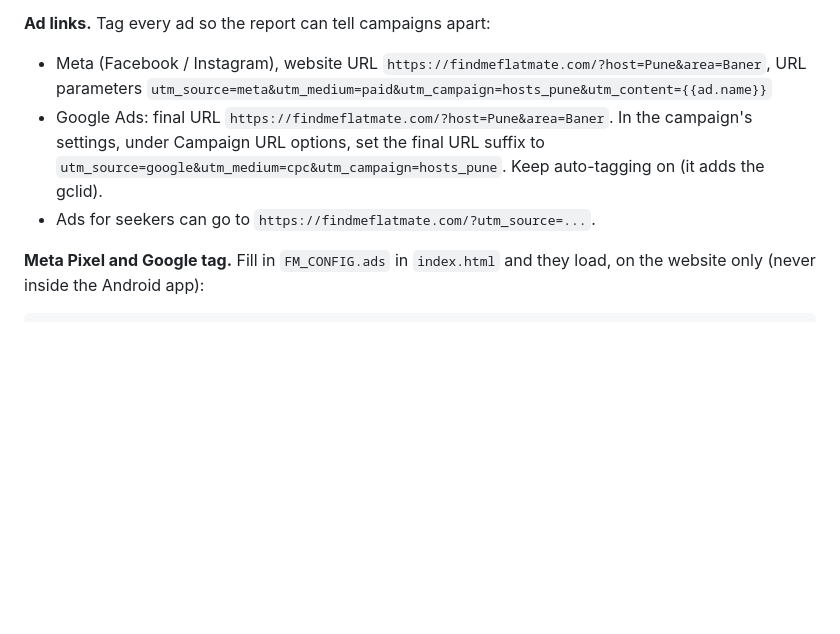
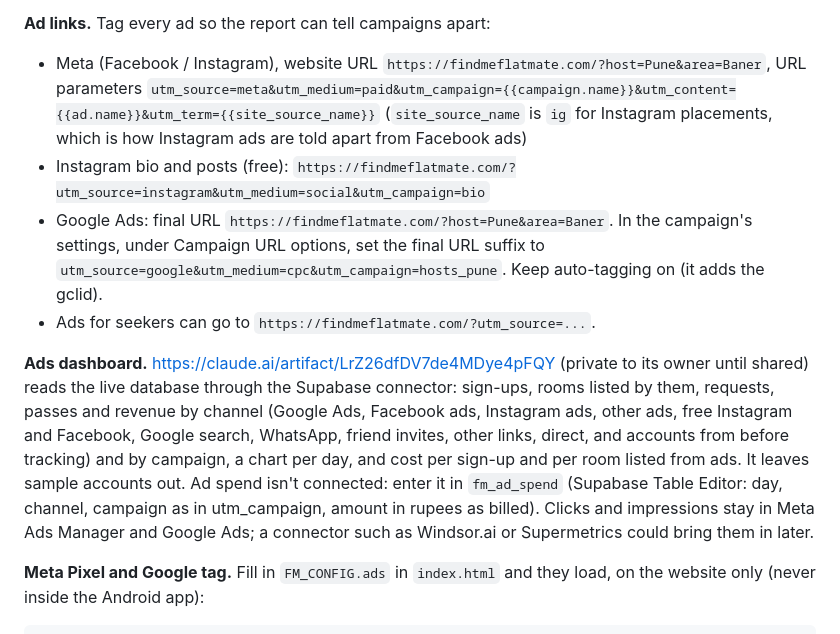
Before and after one commit to kamalmotiani1989-cmd/NavigateMe, a Markdown page: flatmates/README.md, the part around the change. Drawn GitHub-style; blank space fills up the shorter version.

Commit message:
README: the ads dashboard, entering ad spend, and tagging Instagram ads
Meta links now carry utm_term={{site_source_name}} (ig for Instagram
placements) and the campaign's name, so the dashboard can split Instagram
ads from Facebook ads and match spend to campaigns.

Co-Authored-By: Claude Opus 5.5 <noreply@anthropic.com>
Claude-Session: https://claude.ai/code/session_01BfsoQSAi9q6noMXuTo6Zed

```diff
--- a/flatmates/README.md
+++ b/flatmates/README.md
@@ -313,11 +313,23 @@ meta. The app itself can't call it.
 **Ad links.** Tag every ad so the report can tell campaigns apart:
 
 - Meta (Facebook / Instagram), website URL `https://findmeflatmate.com/?host=Pune&area=Baner`, URL parameters
-  `utm_source=meta&utm_medium=paid&utm_campaign=hosts_pune&utm_content={{ad.name}}`
+  `utm_source=meta&utm_medium=paid&utm_campaign={{campaign.name}}&utm_content={{ad.name}}&utm_term={{site_source_name}}`
+  (`site_source_name` is `ig` for Instagram placements, which is how Instagram ads are told apart from Facebook ads)
+- Instagram bio and posts (free): `https://findmeflatmate.com/?utm_source=instagram&utm_medium=social&utm_campaign=bio`
 - Google Ads: final URL `https://findmeflatmate.com/?host=Pune&area=Baner`. In the campaign's settings, under
   Campaign URL options, set the final URL suffix to `utm_source=google&utm_medium=cpc&utm_campaign=hosts_pune`.
   Keep auto-tagging on (it adds the gclid).
 - Ads for seekers can go to `https://findmeflatmate.com/?utm_source=...`.
+
+**Ads dashboard.** https://claude.ai/artifact/LrZ26dfDV7de4MDye4pFQY (private to its owner until shared)
+reads the live database through the Supabase connector: sign-ups, rooms listed by them, requests,
+passes and revenue by channel (Google Ads, Facebook ads, Instagram ads, other ads, free Instagram and
+Facebook, Google search, WhatsApp, friend invites, other links, direct, and accounts from before
+tracking) and by campaign, a chart per day, and cost per sign-up and per room listed from ads. It
+leaves sample accounts out. Ad spend isn't connected: enter it in `fm_ad_spend` (Supabase Table
+Editor: day, channel, campaign as in utm_campaign, amount in rupees as billed). Clicks and impressions
+stay in Meta Ads Manager and Google Ads; a connector such as Windsor.ai or Supermetrics could bring
+them in later.
 
 **Meta Pixel and Google tag.** Fill in `FM_CONFIG.ads` in `index.html` and they load, on the website
 only (never inside the Android app):
```
